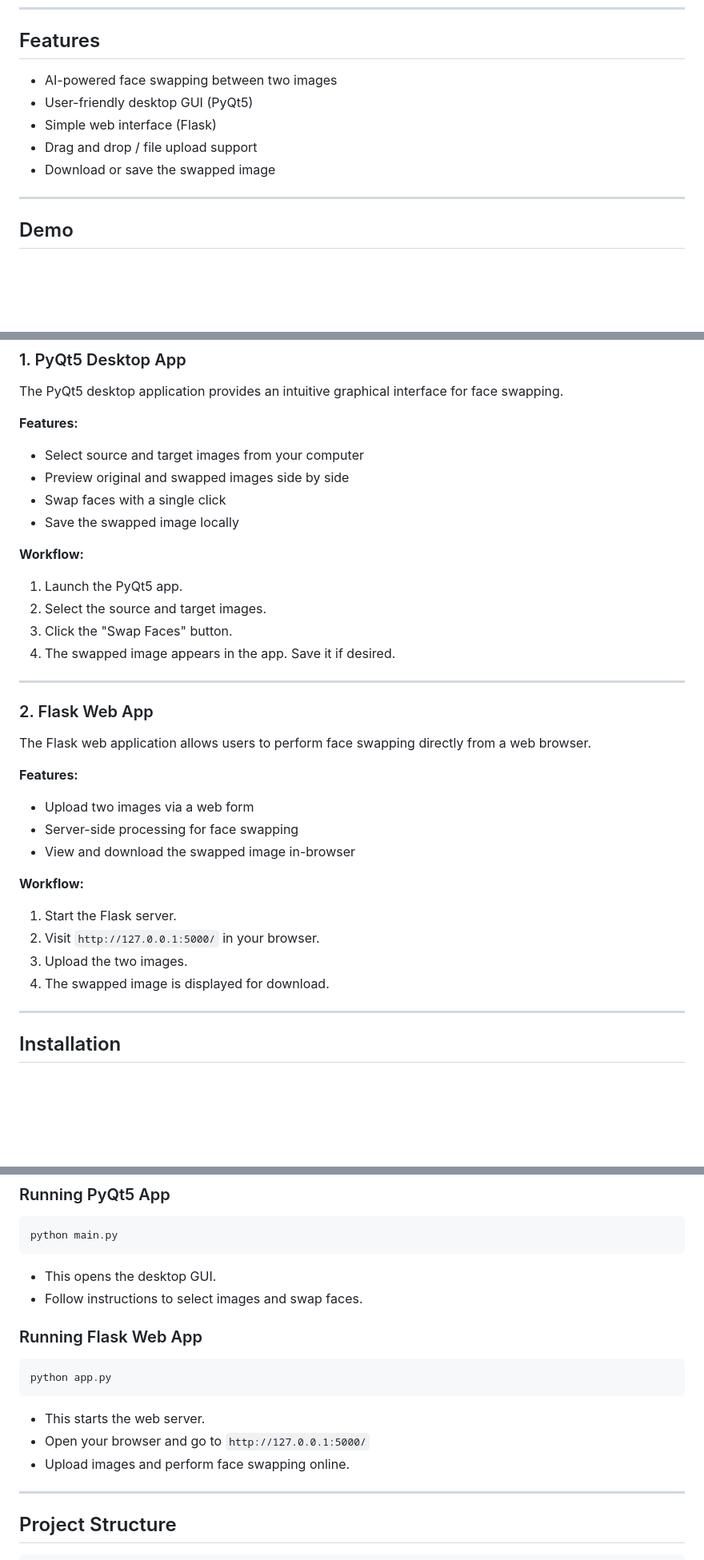
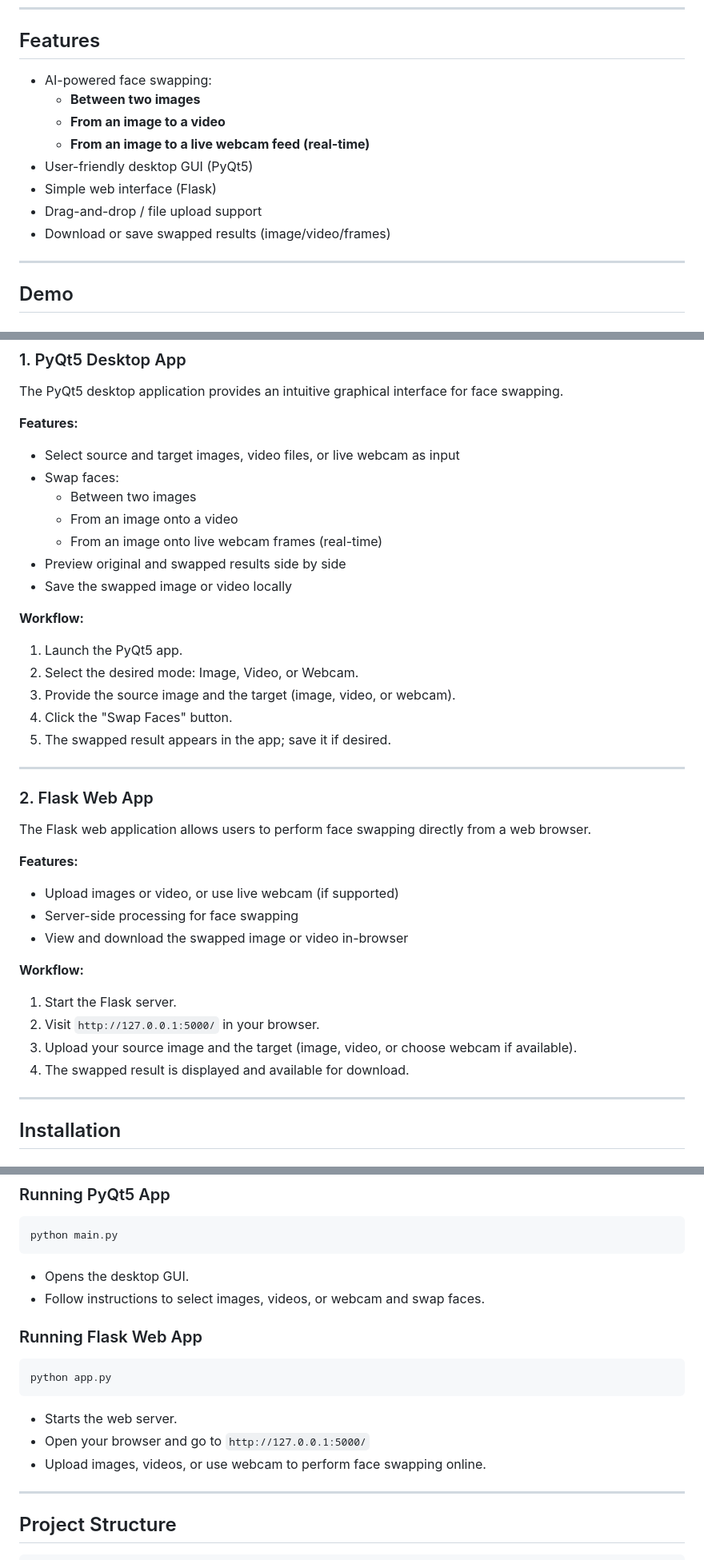
Before and after one commit to HarshMishra-Git/FaceSwap.AI, a Markdown page: README.md, 3 parts joined by grey strips. Shown: that part at 80% size. GitHub-like rendering; blank space fills up the shorter version.

````diff
--- a/README.md
+++ b/README.md
@@ -27,11 +28,14 @@ FaceSwap.AI is a Python-based AI application designed to perform face swapping b
 
 ## Features
 
-- AI-powered face swapping between two images
+- AI-powered face swapping:
+  - **Between two images**
+  - **From an image to a video**
+  - **From an image to a live webcam feed (real-time)**
 - User-friendly desktop GUI (PyQt5)
 - Simple web interface (Flask)
-- Drag and drop / file upload support
-- Download or save the swapped image
+- Drag-and-drop / file upload support
+- Download or save swapped results (image/video/frames)
 
 ---
 
@@ -46,16 +52,20 @@ FaceSwap.AI is a Python-based AI application designed to perform face swapping b
 The PyQt5 desktop application provides an intuitive graphical interface for face swapping.
 
 **Features:**
-- Select source and target images from your computer
-- Preview original and swapped images side by side
-- Swap faces with a single click
-- Save the swapped image locally
+- Select source and target images, video files, or live webcam as input
+- Swap faces:
+  - Between two images
+  - From an image onto a video
+  - From an image onto live webcam frames (real-time)
+- Preview original and swapped results side by side
+- Save the swapped image or video locally
 
 **Workflow:**
 1. Launch the PyQt5 app.
-2. Select the source and target images.
-3. Click the "Swap Faces" button.
-4. The swapped image appears in the app. Save it if desired.
+2. Select the desired mode: Image, Video, or Webcam.
+3. Provide the source image and the target (image, video, or webcam).
+4. Click the "Swap Faces" button.
+5. The swapped result appears in the app; save it if desired.
 
 ---
 
@@ -64,15 +74,15 @@ The PyQt5 desktop application provides an intuitive graphical interface for face
 The Flask web application allows users to perform face swapping directly from a web browser.
 
 **Features:**
-- Upload two images via a web form
+- Upload images or video, or use live webcam (if supported)
 - Server-side processing for face swapping
-- View and download the swapped image in-browser
+- View and download the swapped image or video in-browser
 
 **Workflow:**
 1. Start the Flask server.
 2. Visit `http://127.0.0.1:5000/` in your browser.
-3. Upload the two images.
-4. The swapped image is displayed for download.
+3. Upload your source image and the target (image, video, or choose webcam if available).
+4. The swapped result is displayed and available for download.
 
 ---
 
@@ -106,17 +116,17 @@ pip install -r requirements.txt
 ```bash
 python main.py
 ```
-- This opens the desktop GUI.
-- Follow instructions to select images and swap faces.
+- Opens the desktop GUI.
+- Follow instructions to select images, videos, or webcam and swap faces.
 
 ### Running Flask Web App
 
 ```bash
 python app.py
 ```
-- This starts the web server.
+- Starts the web server.
 - Open your browser and go to `http://127.0.0.1:5000/`
-- Upload images and perform face swapping online.
+- Upload images, videos, or use webcam to perform face swapping online.
 
 ---
 
````
Also changed, not shown: other parts of README.md (+4 -3 lines).
